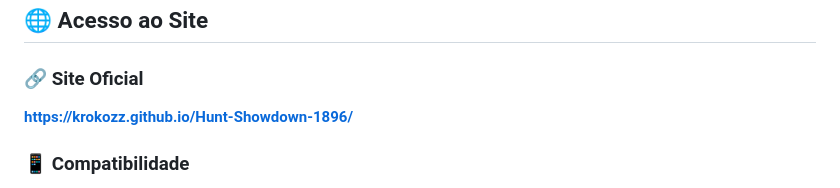
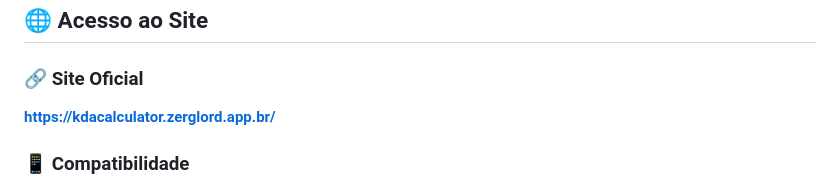
Before and after one commit to TheZergLord/KDA_calculator_v2, a Markdown page: README.md, the part around the change. Rendered like a GitHub page.

```diff
--- a/README.md
+++ b/README.md
@@ -40,7 +40,7 @@ Desenvolvido especialmente para caçadores veteranos dos pântanos de Louisiana,
 ## 🌐 Acesso ao Site
 
 ### 🔗 **Site Oficial**
-**https://krokozz.github.io/Hunt-Showdown-1896/**
+**https://kdacalculator.zerglord.app.br/**
 
 ### 📱 **Compatibilidade**
 - ✅ **Desktop**: Windows, macOS, Linux
```
